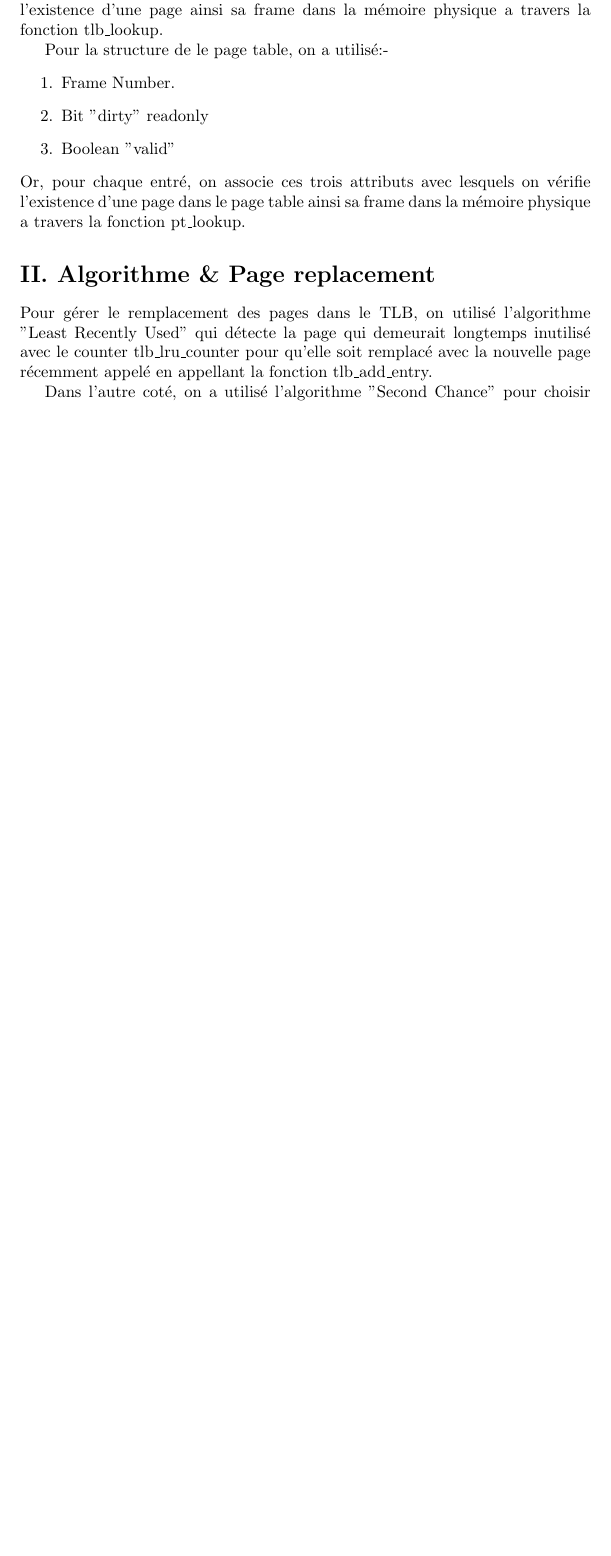
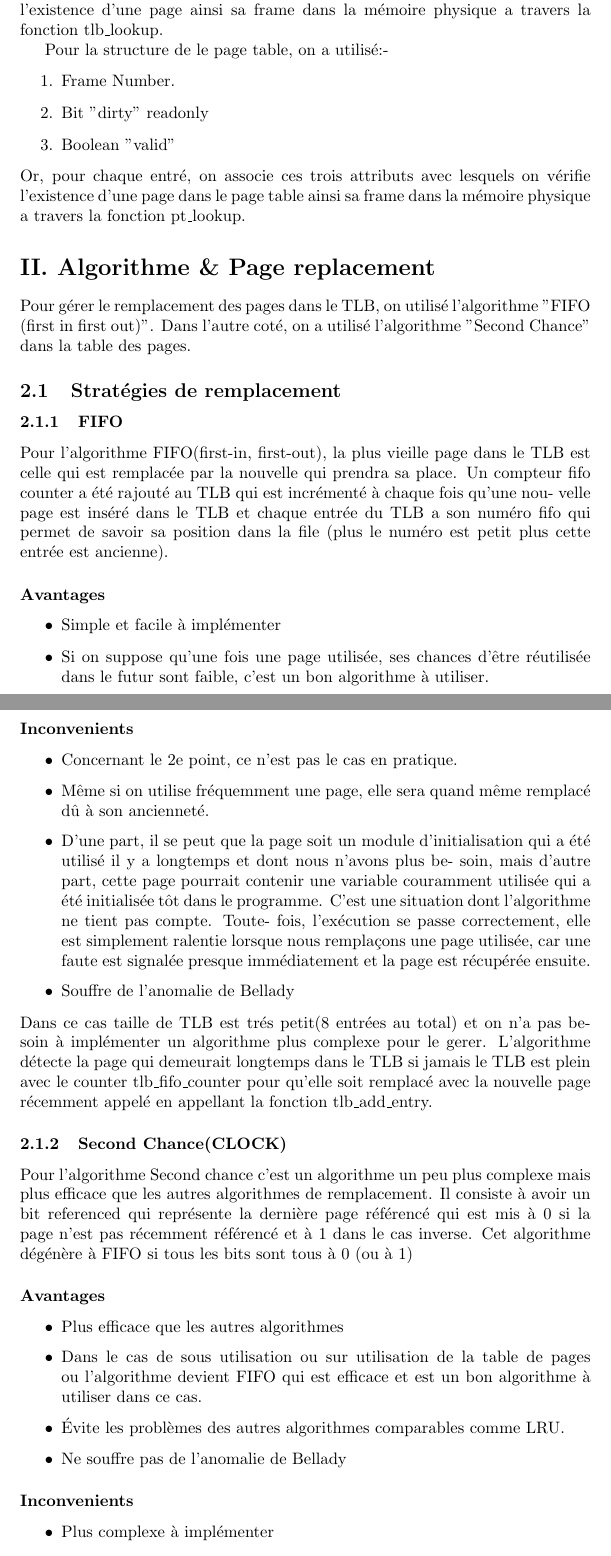
Before and after one commit to Yzaky/Virtual-Memory, a LaTeX document (rapport.tex): part of page 2 of 3 before the commit and two parts of pages 2 and 3 of 4 after it, the two joined at a grey line, cut so that both start at the same text, the shorter picture padded with empty space. Compiled offline with pdfLaTeX.

Commit message:
Changed from LRU to FIFO

```diff
--- a/rapport.tex
+++ b/rapport.tex
@@ -2,7 +2,7 @@
 \usepackage[utf8]{inputenc}
 
 \title{Travail pratique \#3 - IFT-2245 - Rapport}
-\author{Ahmed Medhat (x) \and Youssef Zaki (20052467)}
+\author{Ahmed Medhat (20024603) \and Youssef Zaki (20052467)}
 
 \begin{document}
 
@@ -52,10 +50,48 @@ Or, pour chaque entré, on associe ces trois attributs avec lesquels on vérifie
 
 \section*{II. Algorithme \& Page replacement}
 
-Pour gérer le remplacement des pages dans le TLB, on utilisé l'algorithme "Least Recently Used" qui détecte la page qui demeurait longtemps inutilisé avec le counter tlb\_lru\_counter pour qu'elle soit remplacé avec la nouvelle page récemment appelé en appellant la fonction tlb\_add\_entry.
+Pour gérer le remplacement des pages dans le TLB, on utilisé l'algorithme "FIFO (first in first out)".
+Dans l'autre coté, on a utilisé l'algorithme "Second Chance" dans la table des pages.
+\subsection{Stratégies de remplacement}
+\subsubsection{FIFO}
+Pour l’algorithme FIFO(first-in, first-out), la plus vieille page dans le TLB est celle qui est remplacée par la nouvelle qui prendra sa place. Un compteur
+fifo counter a été rajouté au TLB qui est incrémenté à chaque fois qu’une nou-
+velle page est inséré dans le TLB et chaque entrée du TLB a son numéro fifo
+qui permet de savoir sa position dans la file (plus le numéro est petit plus cette entrée est ancienne).
+\subsubsection*{Avantages}
+\begin{itemize}
+\item Simple et facile à implémenter
+\item Si on suppose qu’une fois une page utilisée, ses chances d’être réutilisée
+dans le futur sont faible, c’est un bon algorithme à utiliser.
+\end{itemize}
+\subsubsection*{Inconvenients}
+\begin{itemize}
+\item Concernant le 2e point, ce n’est pas le cas en pratique.
+\item Même si on utilise fréquemment une page, elle sera quand même
+remplacé dû à son ancienneté.
+\item D’une part, il se peut que la page soit un module d’initialisation
+qui a été utilisé il y a longtemps et dont nous n’avons plus be-
+soin, mais d’autre part, cette page pourrait contenir une variable
+couramment utilisée qui a été initialisée tôt dans le programme.
+C’est une situation dont l’algorithme ne tient pas compte. Toute-
+fois, l’exécution se passe correctement, elle est simplement ralentie
+lorsque nous remplaçons une page utilisée, car une faute est signalée
+presque immédiatement et la page est récupérée ensuite.
+\item Souffre de l’anomalie de Bellady
+\end{itemize}
+Dans ce cas taille de TLB est trés petit(8 entrées au total) et on n'a pas besoin à implémenter un algorithme plus complexe pour le gerer. L'algorithme détecte la page qui demeurait longtemps dans le TLB si jamais le TLB est plein avec le counter tlb\_fifo\_counter pour qu'elle soit remplacé avec la nouvelle page récemment appelé en appellant la fonction tlb\_add\_entry.
 
-Dans l'autre coté, on a utilisé l'algorithme "Second Chance" pour choisir la page victime qui sera remplacé lorsqu'il y a un page fault en appellant la fonction pt\_set\_entry.
-
-
-
-
+\subsubsection{Second Chance(CLOCK)}
+Pour l’algorithme Second chance c'est un algorithme un peu plus complexe mais plus efficace que les autres algorithmes de remplacement. Il consiste à avoir un bit referenced qui représente la dernière page référencé qui est mis à 0 si la page n'est pas récemment référencé et à 1 dans le cas inverse.
+Cet algorithme dégénère à FIFO si tous les bits sont tous à 0 (ou à 1)
+\subsubsection*{Avantages}
+\begin{itemize}
+\item Plus efficace que les autres algorithmes
+\item Dans le cas de sous utilisation ou sur utilisation de la table de pages ou   l'algorithme devient FIFO qui est efficace et est un bon algorithme à utiliser dans ce cas.
+\item Évite les problèmes des autres algorithmes comparables comme LRU.
+\item Ne souffre pas de l'anomalie de Bellady
+\end{itemize}
+\subsubsection*{Inconvenients}
+\begin{itemize}
+\item Plus complexe à implémenter
+\end{itemize}
```
Also changed, not shown: src/cmake-build-debug/CMakeFiles/clion-log.txt (added, +1 -0 lines), rapport.pdf (deleted), rapport.tex (15 more changed lines), 17 other files.
